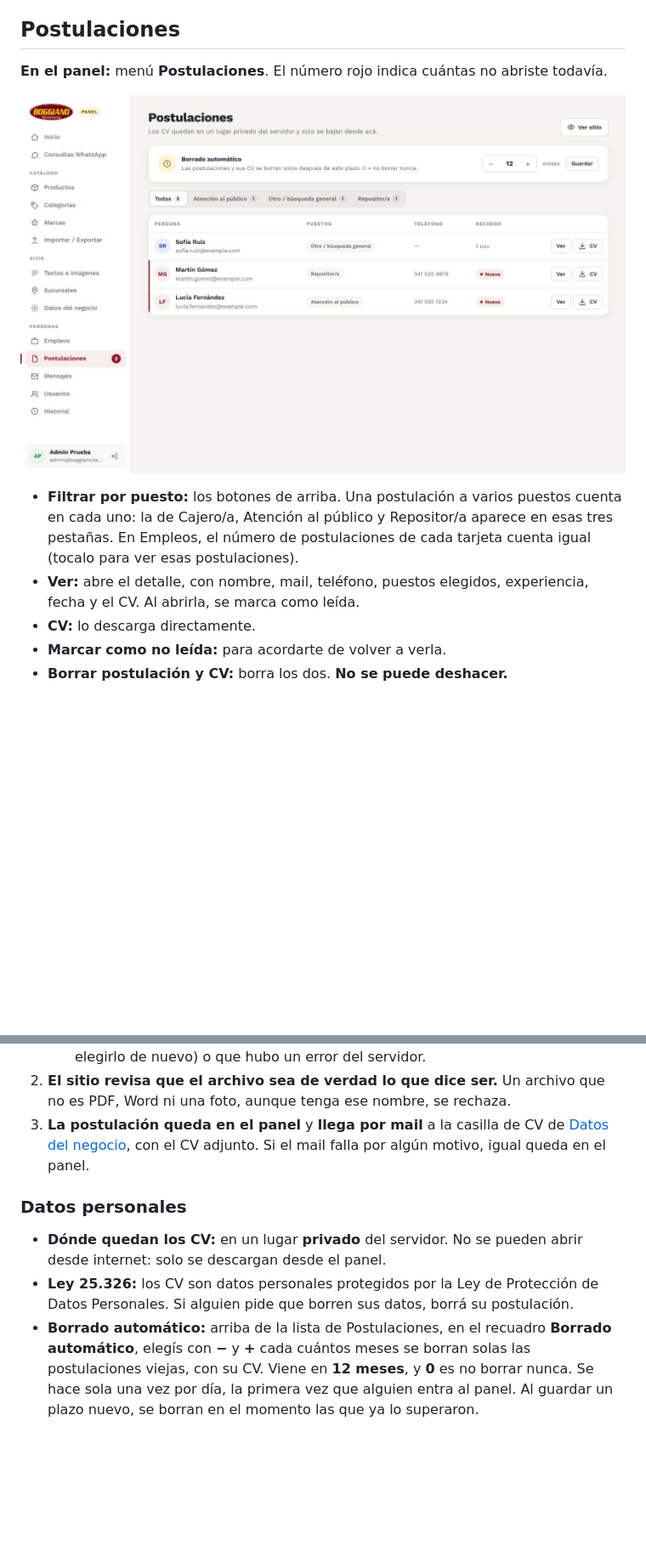
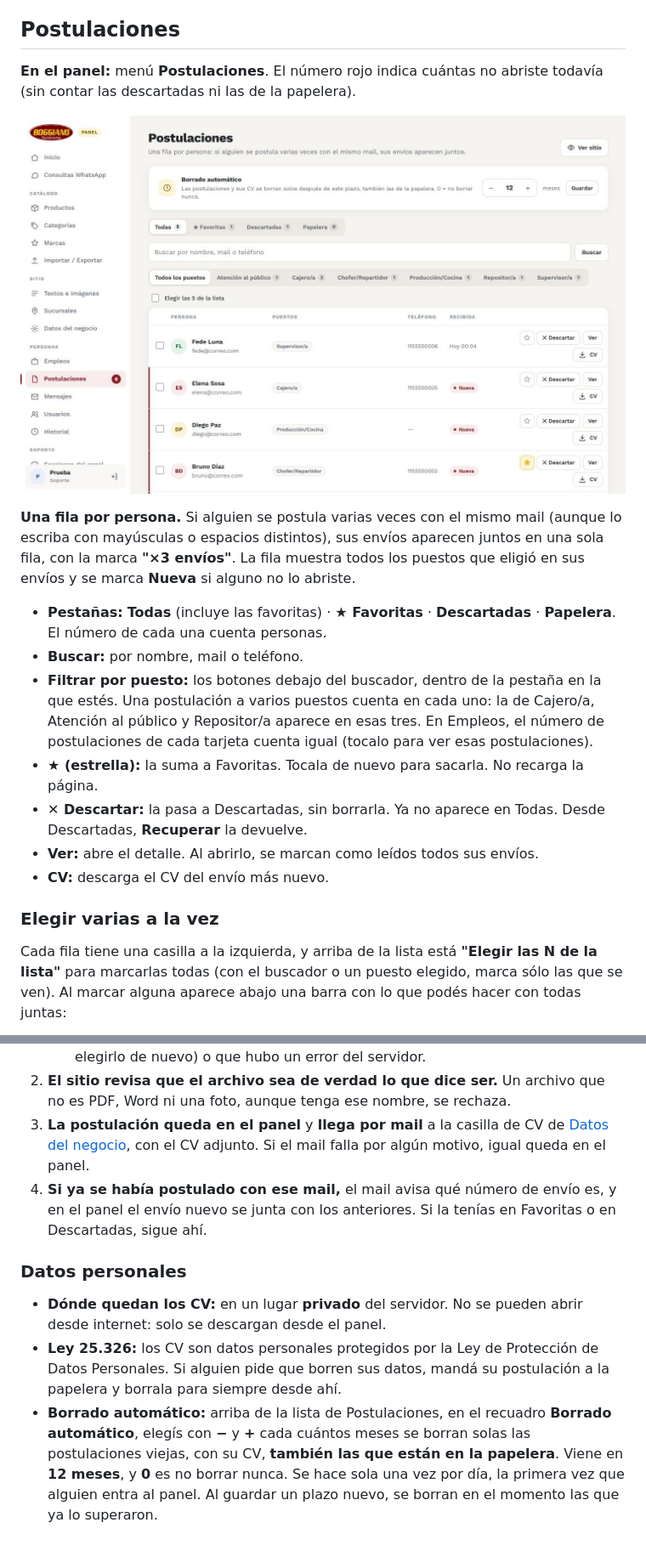
Before and after one commit to E1000iano/boggiano-guia, a Markdown page: guia/08-empleos-y-postulaciones.md, 2 parts joined by grey strips. Shown at 85% size. Rendered like a GitHub page; pictures changed too: img/postulaciones.jpg; blank space fills up the shorter version.

```diff
--- a/guia/08-empleos-y-postulaciones.md
+++ b/guia/08-empleos-y-postulaciones.md
@@ -37,12 +37,21 @@ Quien se postula puede marcar **varios puestos a la vez**: por ejemplo, Cajero/a
 
 ## Postulaciones
 
-**En el panel:** menú **Postulaciones**. El número rojo indica cuántas no abriste todavía.
+**En el panel:** menú **Postulaciones**. El número rojo indica cuántas no abriste todavía (sin contar las descartadas ni las de la papelera).
 
 ![Postulaciones](../img/postulaciones.jpg)
 
-- **Filtrar por puesto:** los botones de arriba. Una postulación a varios puestos cuenta en cada uno: la de Cajero/a, Atención al público y Repositor/a aparece en esas tres pestañas. En Empleos, el número de postulaciones de cada tarjeta cuenta igual (tocalo para ver esas postulaciones).
-- **Ver:** abre el detalle, con nombre, mail, teléfono, puestos elegidos, experiencia, fecha y el CV. Al abrirla, se marca como leída.
-- **CV:** lo descarga directamente.
-- **Marcar como no leída:** para acordarte de volver a verla.
-- **Borrar postulación y CV:** borra los dos. **No se puede deshacer.**
+**Una fila por persona.** Si alguien se postula varias veces con el mismo mail (aunque lo escriba con mayúsculas o espacios distintos), sus envíos aparecen juntos en una sola fila, con la marca **"×3 envíos"**. La fila muestra todos los puestos que eligió en sus envíos y se marca **Nueva** si alguno no lo abriste.
+
+- **Pestañas:** **Todas** (incluye las favoritas) · **★ Favoritas** · **Descartadas** · **Papelera**. El número de cada una cuenta personas.
+- **Buscar:** por nombre, mail o teléfono.
+- **Filtrar por puesto:** los botones debajo del buscador, dentro de la pestaña en la que estés. Una postulación a varios puestos cuenta en cada uno: la de Cajero/a, Atención al público y Repositor/a aparece en esas tres. En Empleos, el número de postulaciones de cada tarjeta cuenta igual (tocalo para ver esas postulaciones).
+- **★ (estrella):** la suma a Favoritas. Tocala de nuevo para sacarla. No recarga la página.
+- **✕ Descartar:** la pasa a Descartadas, sin borrarla. Ya no aparece en Todas. Desde Descartadas, **Recuperar** la devuelve.
+- **Ver:** abre el detalle. Al abrirlo, se marcan como leídos todos sus envíos.
+- **CV:** descarga el CV del envío más nuevo.
+
+### Elegir varias a la vez
+
+Cada fila tiene una casilla a la izquierda, y arriba de la lista está **"Elegir las N de la lista"** para marcarlas todas (con el buscador o un puesto elegido, marca sólo las que se ven). Al marcar alguna aparece abajo una barra con lo que podés hacer con todas juntas:
+
@@ -53,9 +87,10 @@ Quien se postula puede marcar **varios puestos a la vez**: por ejemplo, Cajero/a
    - **Si algo falla al enviar,** el cartel dice qué pasó: que se cortó la conexión, que el celular no dejó abrir el archivo (entonces hay que descargarlo al teléfono y elegirlo de nuevo) o que hubo un error del servidor.
 2. **El sitio revisa que el archivo sea de verdad lo que dice ser.** Un archivo que no es PDF, Word ni una foto, aunque tenga ese nombre, se rechaza.
 3. **La postulación queda en el panel** y **llega por mail** a la casilla de CV de [Datos del negocio](02-datos-del-negocio.md), con el CV adjunto. Si el mail falla por algún motivo, igual queda en el panel.
+4. **Si ya se había postulado con ese mail,** el mail avisa qué número de envío es, y en el panel el envío nuevo se junta con los anteriores. Si la tenías en Favoritas o en Descartadas, sigue ahí.
 
 ### Datos personales
 
 - **Dónde quedan los CV:** en un lugar **privado** del servidor. No se pueden abrir desde internet: solo se descargan desde el panel.
-- **Ley 25.326:** los CV son datos personales protegidos por la Ley de Protección de Datos Personales. Si alguien pide que borren sus datos, borrá su postulación.
-- **Borrado automático:** arriba de la lista de Postulaciones, en el recuadro **Borrado automático**, elegís con **−** y **+** cada cuántos meses se borran solas las postulaciones viejas, con su CV. Viene en **12 meses**, y **0** es no borrar nunca. Se hace sola una vez por día, la primera vez que alguien entra al panel. Al guardar un plazo nuevo, se borran en el momento las que ya lo superaron.
+- **Ley 25.326:** los CV son datos personales protegidos por la Ley de Protección de Datos Personales. Si alguien pide que borren sus datos, mandá su postulación a la papelera y borrala para siempre desde ahí.
+- **Borrado automático:** arriba de la lista de Postulaciones, en el recuadro **Borrado automático**, elegís con **−** y **+** cada cuántos meses se borran solas las postulaciones viejas, con su CV, **también las que están en la papelera**. Viene en **12 meses**, y **0** es no borrar nunca. Se hace sola una vez por día, la primera vez que alguien entra al panel. Al guardar un plazo nuevo, se borran en el momento las que ya lo superaron.
```
Also changed, not shown: other parts of guia/08-empleos-y-postulaciones.md (+25 -0 lines), README.md (+2 -0 lines), img/postulaciones-detalle.jpg (added), img/postulaciones-lote.jpg (added), img/postulaciones-papelera.jpg (added).
